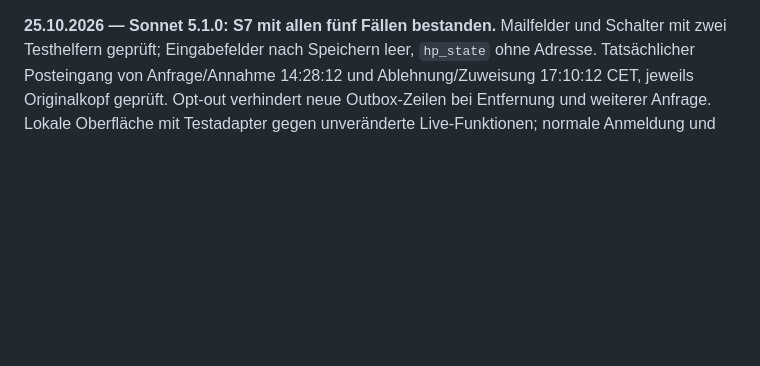
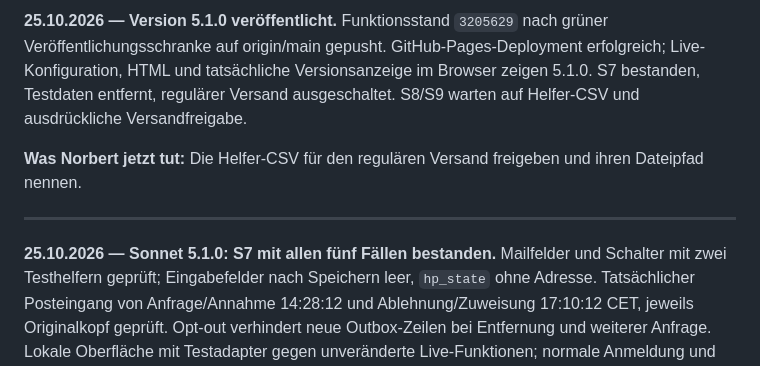
Before and after one commit to BenditoT/bendito-helfer, a Markdown page: HANDOVER.md, the part around the change. Drawn GitHub-style; blank space fills up the shorter version.

Commit message:
docs: record 5.1.0 publication and remaining mail handoff

```diff
--- a/HANDOVER.md
+++ b/HANDOVER.md
@@ -1,3 +1,9 @@
+**25.10.2026 — Version 5.1.0 veröffentlicht.** Funktionsstand `3205629` nach grüner Veröffentlichungsschranke auf origin/main gepusht. GitHub-Pages-Deployment erfolgreich; Live-Konfiguration, HTML und tatsächliche Versionsanzeige im Browser zeigen 5.1.0. S7 bestanden, Testdaten entfernt, regulärer Versand ausgeschaltet. S8/S9 warten auf Helfer-CSV und ausdrückliche Versandfreigabe.
+
+**Was Norbert jetzt tut:** Die Helfer-CSV für den regulären Versand freigeben und ihren Dateipfad nennen.
+
+---
+
 **25.10.2026 — Sonnet 5.1.0: S7 mit allen fünf Fällen bestanden.** Mailfelder und Schalter mit zwei Testhelfern geprüft; Eingabefelder nach Speichern leer, `hp_state` ohne Adresse. Tatsächlicher Posteingang von Anfrage/Annahme 14:28:12 und Ablehnung/Zuweisung 17:10:12 CET, jeweils Originalkopf geprüft. Opt-out verhindert neue Outbox-Zeilen bei Entfernung und weiterer Anfrage. Lokale Oberfläche mit Testadapter gegen unveränderte Live-Funktionen; normale Anmeldung und HTTP-Datenzugang nicht erneut geprüft. Testversand 17:11:34 beendet, null Trigger; Testhelfer, Testschichten, synthetische Testkonten, Adressen und Outbox vollständig entfernt. 8 echte Helfer und 42 Zuweisungen; beim Aufräumen per Prüfsumme unverändert. 29 lokale Prüfungen und Veröffentlichungsschranke grün. Regulärer Versand aus. S8/S9 warten auf CSV und ausdrückliche Versandfreigabe; keine Einladungsentwürfe geändert. Bericht: `docs/TESTLAUF-5.1.0.md`. Vorhandene unversionierte Offline-/Druckdateien unangetastet.
 
 **Was Norbert jetzt tut:** Die Helfer-CSV für den regulären Versand freigeben und ihren Dateipfad nennen.
```
